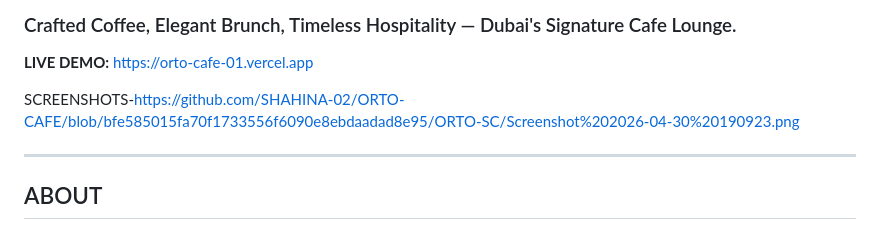
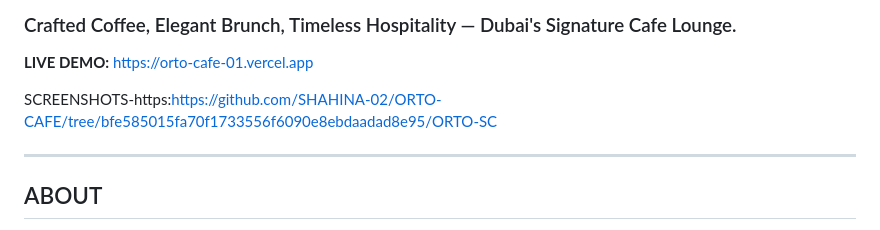
Before and after one commit to SHAHINA-02/ORTO-CAFE, a Markdown page: README.md, the part around the change. Rendered like a GitHub page.

```diff
--- a/README.md
+++ b/README.md
@@ -11,7 +11,7 @@
 
 **LIVE DEMO:** https://orto-cafe-01.vercel.app
 
-SCREENSHOTS-https://github.com/SHAHINA-02/ORTO-CAFE/blob/bfe585015fa70f1733556f6090e8ebdaadad8e95/ORTO-SC/Screenshot%202026-04-30%20190923.png
+SCREENSHOTS-https:https://github.com/SHAHINA-02/ORTO-CAFE/tree/bfe585015fa70f1733556f6090e8ebdaadad8e95/ORTO-SC
 
 ---
 
```
